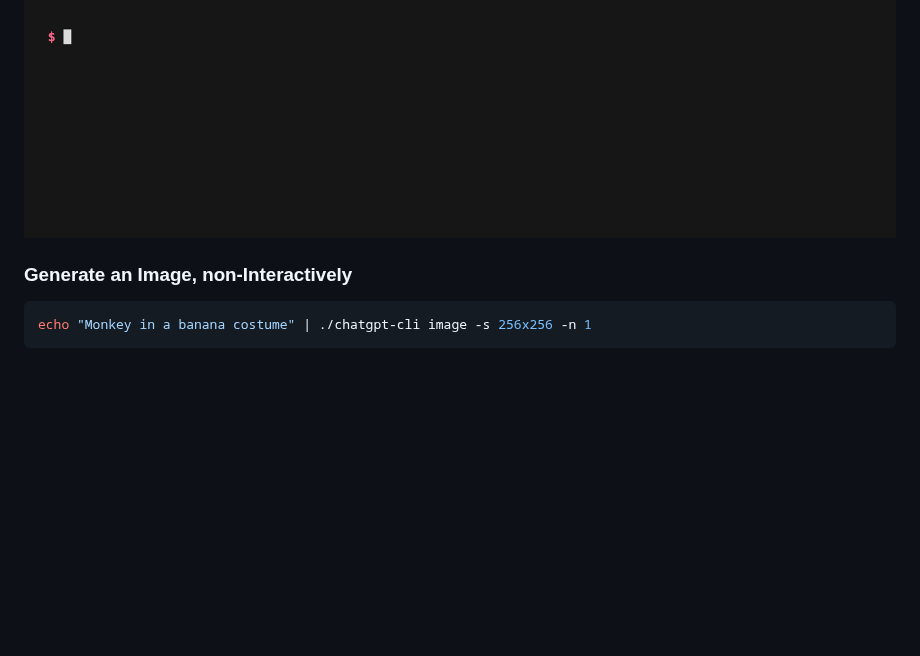
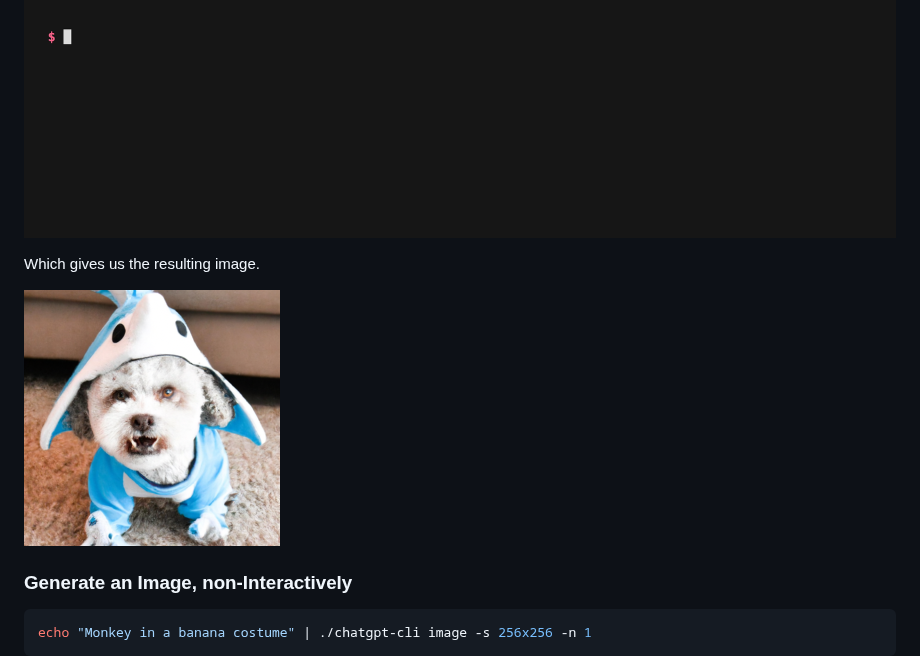
Before and after one commit to duanemay/chatgpt-cli, a Markdown page: README.md, the part around the change. Rendered like a GitHub page; pictures changed too: docs/maltipoo-01.png (added); blank space fills up the shorter version.

Commit message:
Missed example output

```diff
--- a/README.md
+++ b/README.md
@@ -46,6 +46,10 @@ done
 ### Simple Image Generation
 
 ![Image Demo](docs/image-demo.gif)
+
+Which gives us the resulting image.
+
+![Result for requesting an image “white maltipoo dressed in a shark costume”](docs/maltipoo-01.png)
 
 ### Generate an Image, non-Interactively
 
```
